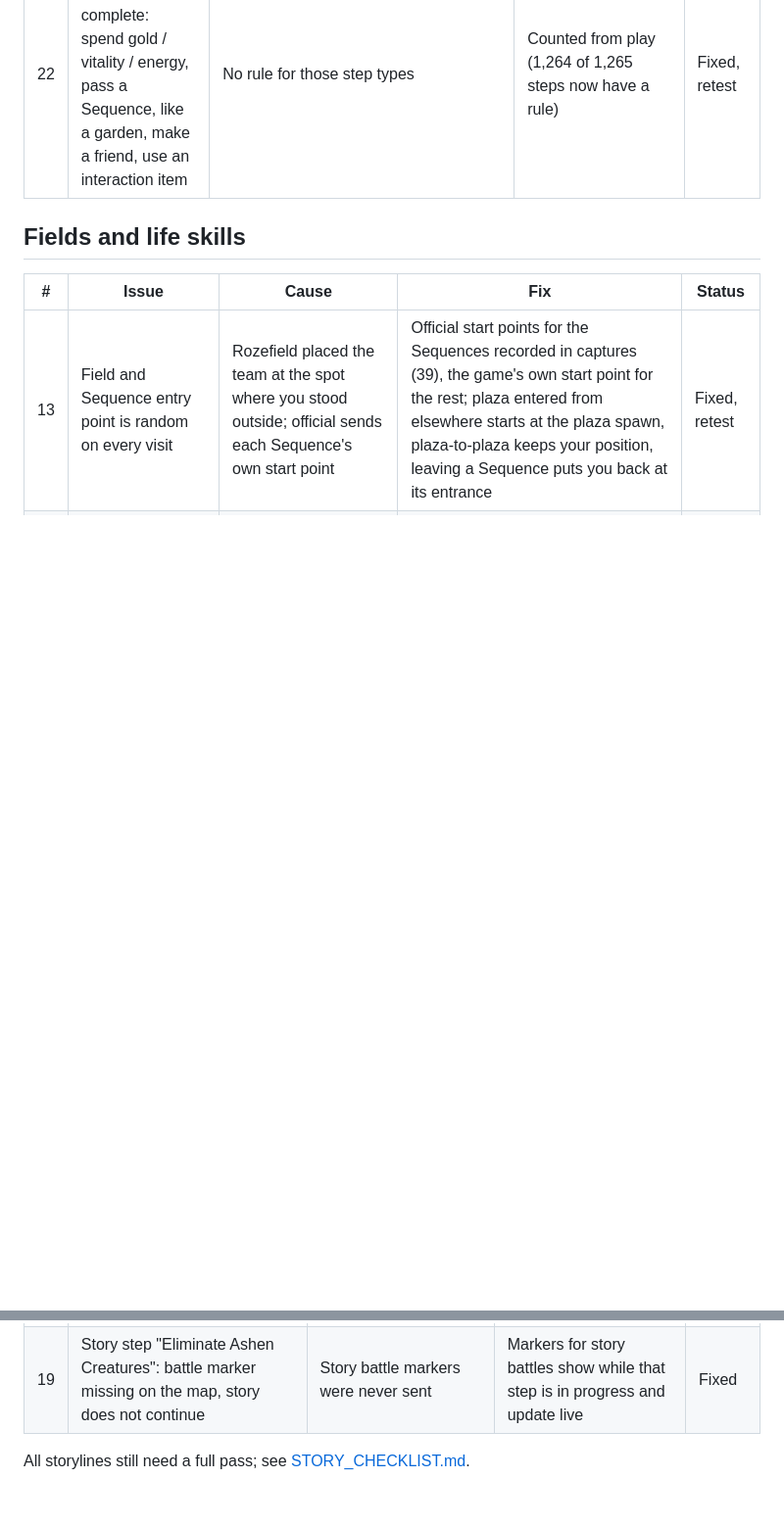
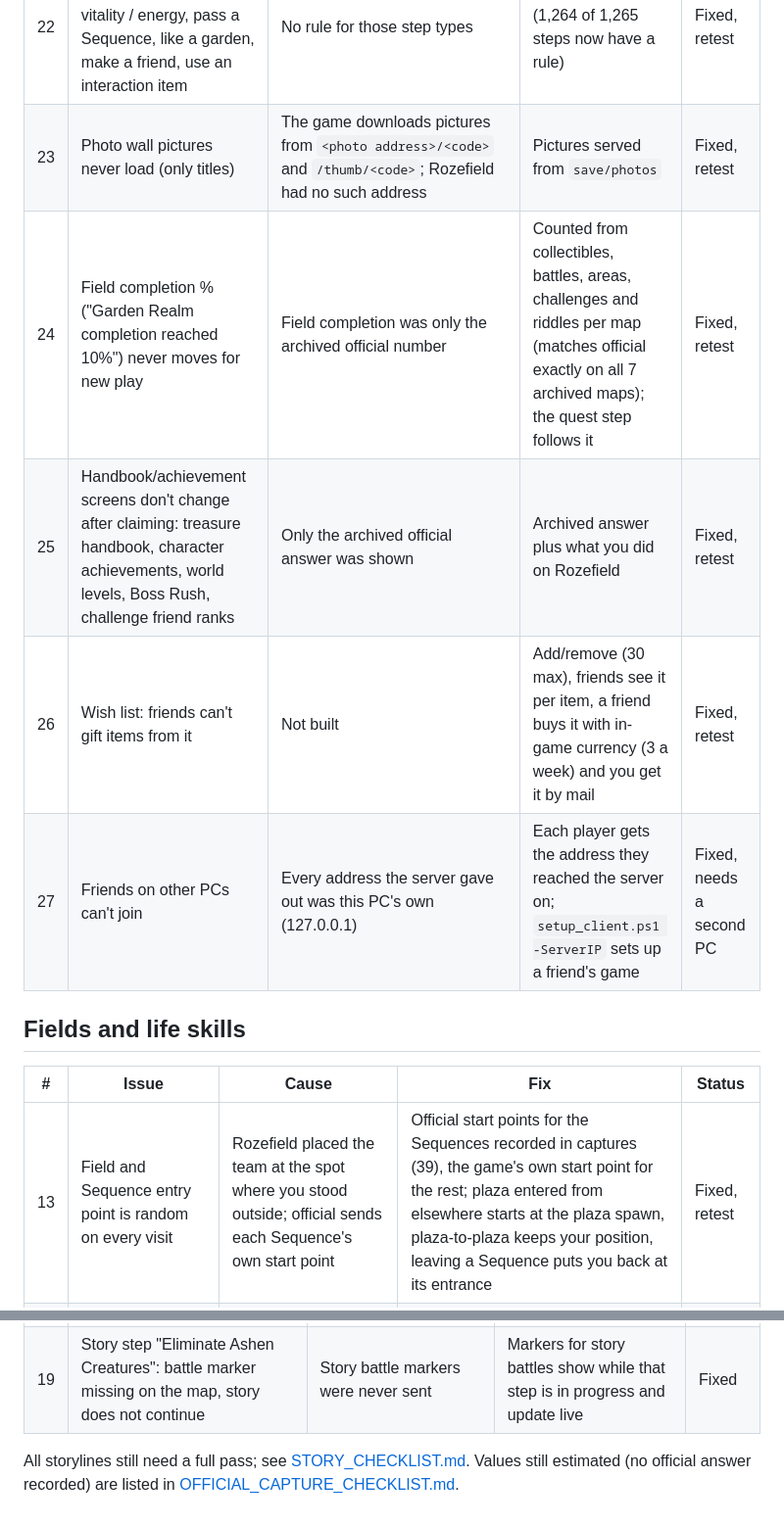
Before and after one commit to Erorodata/Rozefield, a Markdown page: docs/TEST_ISSUES.md, 2 parts joined by grey strips. Shown at 98% size. GitHub-like rendering; blank space fills up the shorter version.

```diff
--- a/docs/TEST_ISSUES.md
+++ b/docs/TEST_ISSUES.md
@@ -30,6 +30,11 @@ Status: **Fixed** = fixed and confirmed in game · **Fixed, retest** = fixed on
 | 20 | Building blocks (e.g. Black Blocks) cannot be bought: not in the shop | Shop slots told the game the slot number instead of the pool item's own index, so the game found no item (affected most shops); limits never reset | Official pool item index, multi-item slots pick one item per refresh, daily / weekly / monthly limits reset | Fixed, retest |
 | 21 | Dye does not use up colorants | Not built | Each dye uses 1 of the chosen colorant, with a bag update, as official | Fixed, retest |
 | 22 | Some quest steps never complete: spend gold / vitality / energy, pass a Sequence, like a garden, make a friend, use an interaction item | No rule for those step types | Counted from play (1,264 of 1,265 steps now have a rule) | Fixed, retest |
+| 23 | Photo wall pictures never load (only titles) | The game downloads pictures from `<photo address>/<code>` and `/thumb/<code>`; Rozefield had no such address | Pictures served from `save/photos` | Fixed, retest |
+| 24 | Field completion % ("Garden Realm completion reached 10%") never moves for new play | Field completion was only the archived official number | Counted from collectibles, battles, areas, challenges and riddles per map (matches official exactly on all 7 archived maps); the quest step follows it | Fixed, retest |
+| 25 | Handbook/achievement screens don't change after claiming: treasure handbook, character achievements, world levels, Boss Rush, challenge friend ranks | Only the archived official answer was shown | Archived answer plus what you did on Rozefield | Fixed, retest |
+| 26 | Wish list: friends can't gift items from it | Not built | Add/remove (30 max), friends see it per item, a friend buys it with in-game currency (3 a week) and you get it by mail | Fixed, retest |
+| 27 | Friends on other PCs can't join | Every address the server gave out was this PC's own (127.0.0.1) | Each player gets the address they reached the server on; `setup_client.ps1 -ServerIP` sets up a friend's game | Fixed, needs a second PC |
 
 ## Fields and life skills
 
@@ -49,3 +54,4 @@ Status: **Fixed** = fixed and confirmed in game · **Fixed, retest** = fixed on
 | 19 | Story step "Eliminate Ashen Creatures": battle marker missing on the map, story does not continue | Story battle markers were never sent | Markers for story battles show while that step is in progress and update live | Fixed |
 
 All storylines still need a full pass; see [STORY_CHECKLIST.md](STORY_CHECKLIST.md).
+Values still estimated (no official answer recorded) are listed in [OFFICIAL_CAPTURE_CHECKLIST.md](OFFICIAL_CAPTURE_CHECKLIST.md).
```
Also changed, not shown: docs/OFFICIAL_CAPTURE_CHECKLIST.md (added, +27 -0 lines), docs/PROGRESS.md (+5 -5 lines), server/README.md (+18 -0 lines), docs/progress.png, 10 other files.
